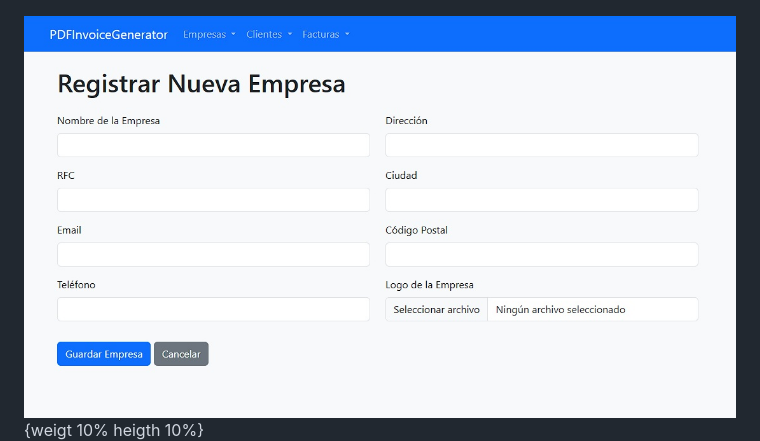
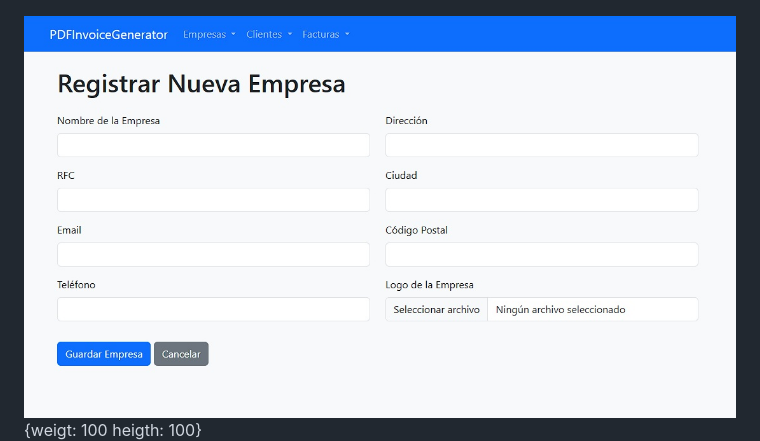
Before and after one commit to Tacobinario/PDFInvoiceGenerator, a Markdown page: README.md, the part around the change. Rendered like a GitHub page.

Commit message:
Update README.md
aaa

```diff
--- a/README.md
+++ b/README.md
@@ -3,7 +3,7 @@ Flexible PDF INVOICE generator minimalist web interface, perfect for entrepreneu
 
 ![Image](invoicePDFgeneratorimages/invoice1.jpg)
 
-![Image](invoicePDFgeneratorimages/invoicepdf1.jpg){weigt 10% heigth 10%}
+![Image](invoicePDFgeneratorimages/invoicepdf1.jpg){weigt: 100 heigth: 100}
 ![Image](invoicePDFgeneratorimages/invoicepdf2.jpg){weigt 10% heigth 10%}
 ![Image](invoicePDFgeneratorimages/invoicepdf3.jpg){weigt 10% heigth 10%}
 ![Image](invoicePDFgeneratorimages/invoicepdf4.jpg){weigt 10% heigth 10%}
```
